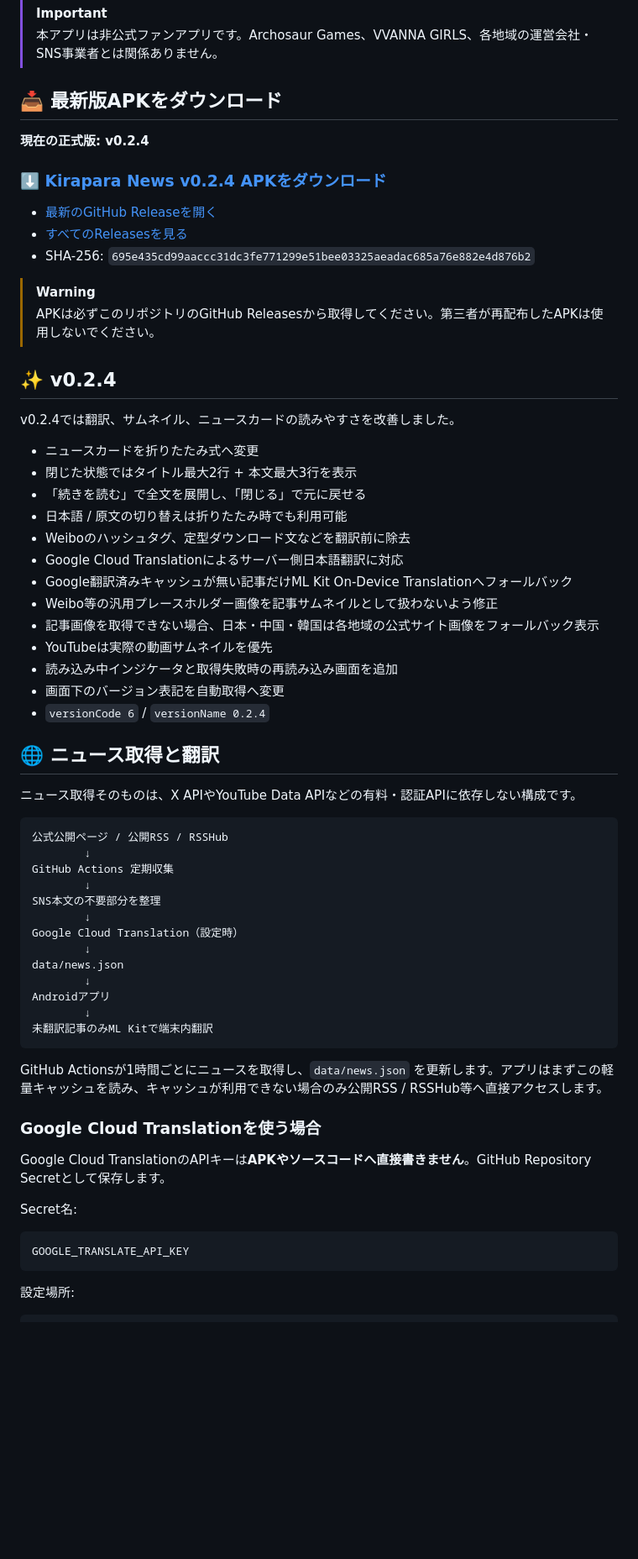
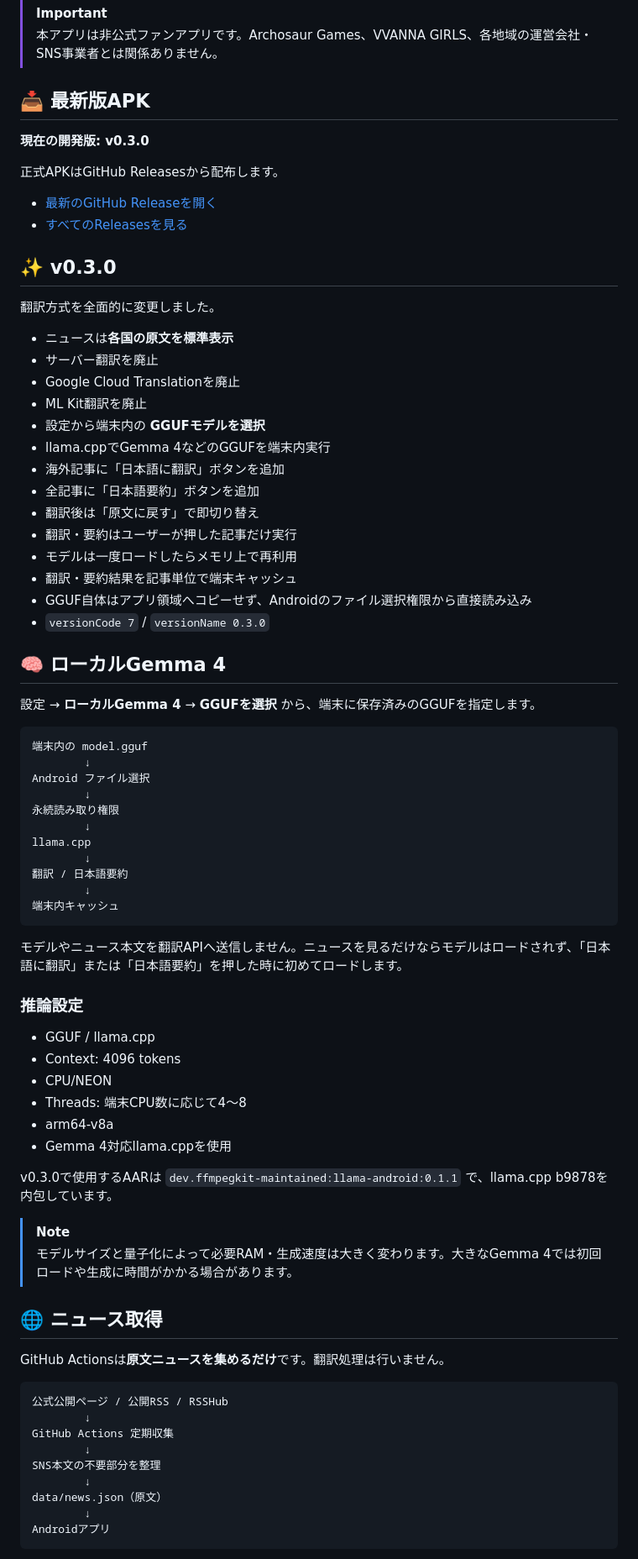
Before and after one commit to IKEGAMI-99/KRPR_news, a Markdown page: README.md, the part around one of its changes. Shown at 84% size. Drawn GitHub-style; blank space fills up the shorter version.

Commit message:
docs: document local GGUF translation and summary

````diff
--- a/README.md
+++ b/README.md
@@ -5,40 +5,71 @@
 > [!IMPORTANT]
 > 本アプリは非公式ファンアプリです。Archosaur Games、VVANNA GIRLS、各地域の運営会社・SNS事業者とは関係ありません。
 
-## 📥 最新版APKをダウンロード
+## 📥 最新版APK
 
-**現在の正式版: v0.2.4**
+**現在の開発版: v0.3.0**
 
-### [⬇️ Kirapara News v0.2.4 APKをダウンロード](https://github.com/IKEGAMI-99/KRPR_news/releases/download/v0.2.4/Kirapara-News-v0.2.4.apk)
+正式APKはGitHub Releasesから配布します。
 
 - [最新のGitHub Releaseを開く](https://github.com/IKEGAMI-99/KRPR_news/releases/latest)
 - [すべてのReleasesを見る](https://github.com/IKEGAMI-99/KRPR_news/releases)
-- SHA-256: `695e435cd99aaccc31dc3fe771299e51bee03325aeadac685a76e882e4d876b2`
 
-> [!WARNING]
-> APKは必ずこのリポジトリのGitHub Releasesから取得してください。第三者が再配布したAPKは使用しないでください。
+## ✨ v0.3.0
 
-## ✨ v0.2.4
+翻訳方式を全面的に変更しました。
 
-v0.2.4では翻訳、サムネイル、ニュースカードの読みやすさを改善しました。
+- ニュースは**各国の原文を標準表示**
+- サーバー翻訳を廃止
+- Google Cloud Translationを廃止
+- ML Kit翻訳を廃止
+- 設定から端末内の **GGUFモデルを選択**
+- llama.cppでGemma 4などのGGUFを端末内実行
+- 海外記事に「日本語に翻訳」ボタンを追加
+- 全記事に「日本語要約」ボタンを追加
+- 翻訳後は「原文に戻す」で即切り替え
+- 翻訳・要約はユーザーが押した記事だけ実行
+- モデルは一度ロードしたらメモリ上で再利用
+- 翻訳・要約結果を記事単位で端末キャッシュ
+- GGUF自体はアプリ領域へコピーせず、Androidのファイル選択権限から直接読み込み
+- `versionCode 7` / `versionName 0.3.0`
 
-- ニュースカードを折りたたみ式へ変更
-- 閉じた状態ではタイトル最大2行 + 本文最大3行を表示
-- 「続きを読む」で全文を展開し、「閉じる」で元に戻せる
-- 日本語 / 原文の切り替えは折りたたみ時でも利用可能
-- Weiboのハッシュタグ、定型ダウンロード文などを翻訳前に除去
-- Google Cloud Translationによるサーバー側日本語翻訳に対応
-- Google翻訳済みキャッシュが無い記事だけML Kit On-Device Translationへフォールバック
-- Weibo等の汎用プレースホルダー画像を記事サムネイルとして扱わないよう修正
-- 記事画像を取得できない場合、日本・中国・韓国は各地域の公式サイト画像をフォールバック表示
-- YouTubeは実際の動画サムネイルを優先
-- 読み込み中インジケータと取得失敗時の再読み込み画面を追加
-- 画面下のバージョン表記を自動取得へ変更
-- `versionCode 6` / `versionName 0.2.4`
+## 🧠 ローカルGemma 4
 
-## 🌐 ニュース取得と翻訳
+設定 → **ローカルGemma 4** → **GGUFを選択** から、端末に保存済みのGGUFを指定します。
 
-ニュース取得そのものは、X APIやYouTube Data APIなどの有料・認証APIに依存しない構成です。
+```text
+端末内の model.gguf
+        ↓
+Android ファイル選択
+        ↓
+永続読み取り権限
+        ↓
+llama.cpp
+        ↓
+翻訳 / 日本語要約
+        ↓
+端末内キャッシュ
+```
+
+モデルやニュース本文を翻訳APIへ送信しません。ニュースを見るだけならモデルはロードされず、「日本語に翻訳」または「日本語要約」を押した時に初めてロードします。
+
+### 推論設定
+
+- GGUF / llama.cpp
+- Context: 4096 tokens
+- CPU/NEON
+- Threads: 端末CPU数に応じて4〜8
+- arm64-v8a
+- Gemma 4対応llama.cppを使用
+
+v0.3.0で使用するAARは `dev.ffmpegkit-maintained:llama-android:0.1.1` で、llama.cpp b9878を内包しています。
+
+> [!NOTE]
+> モデルサイズと量子化によって必要RAM・生成速度は大きく変わります。大きなGemma 4では初回ロードや生成に時間がかかる場合があります。
+
+## 🌐 ニュース取得
+
+GitHub Actionsは**原文ニュースを集めるだけ**です。翻訳処理は行いません。
 
 ```text
 公式公開ページ / 公開RSS / RSSHub
@@ -47,26 +78,8 @@ GitHub Actions 定期収集
         ↓
 SNS本文の不要部分を整理
         ↓
-Google Cloud Translation（設定時）
-        ↓
-data/news.json
+data/news.json（原文）
         ↓
 Androidアプリ
-        ↓
-未翻訳記事のみML Kitで端末内翻訳
 ```
 
-GitHub Actionsが1時間ごとにニュースを取得し、`data/news.json` を更新します。アプリはまずこの軽量キャッシュを読み、キャッシュが利用できない場合のみ公開RSS / RSSHub等へ直接アクセスします。
-
-### Google Cloud Translationを使う場合
-
-Google Cloud TranslationのAPIキーは**APKやソースコードへ直接書きません**。GitHub Repository Secretとして保存します。
-
-Secret名:
-
-```text
-GOOGLE_TRANSLATE_API_KEY
-```
-
-設定場所:
-
````
Also changed, not shown: other parts of README.md (+25 -68 lines).
